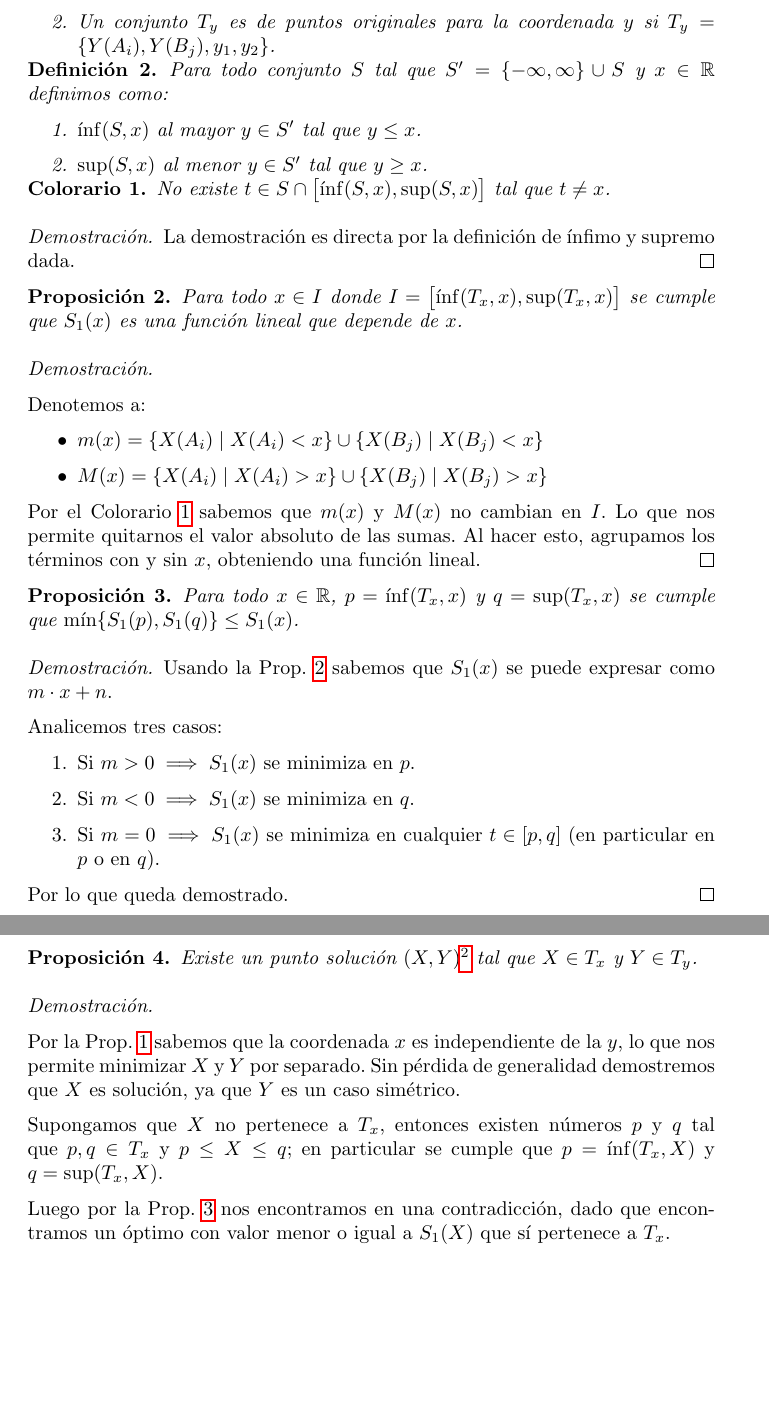
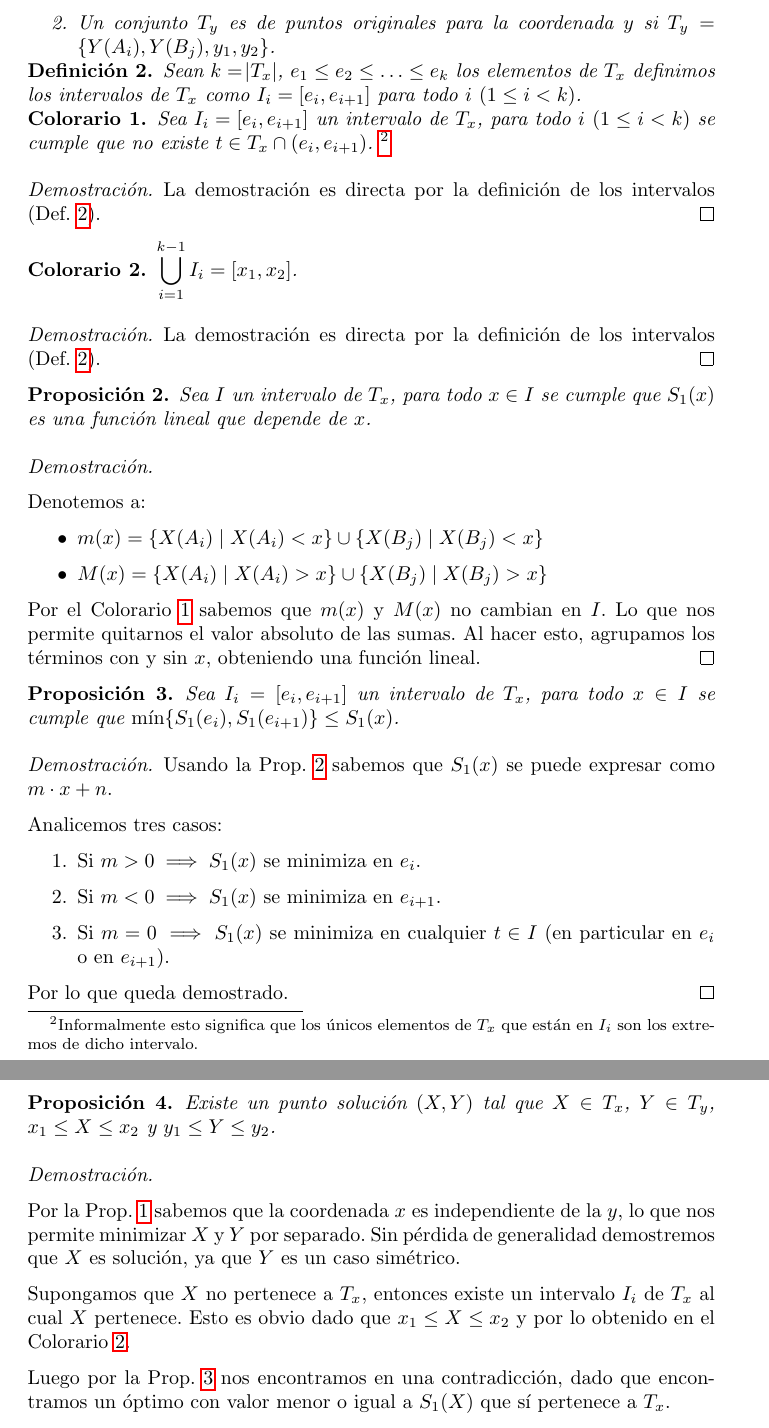
Before and after one commit to dcordb/locating-facilities, a LaTeX document (report/main.tex, which reads report/body/fastmodel.tex): two parts of pages 5 and 6 of 8, joined at a grey line, cut so that both start at the same text, the shorter picture padded with empty space. Compiled offline with pdfLaTeX.

Commit message:
Change report

```diff
--- a/report/body/fastmodel.tex
+++ b/report/body/fastmodel.tex
@@ -46,25 +46,30 @@ Este modelo opta por minimizar la diferencia entre la ``cercanía'' y ``lejanía
 \end{definition}
 
 \begin{definition}
-    Para todo conjunto $S$ tal que $S' = \{ -\infty, \infty \} \cup S$ y $x \in \R$ definimos como:
-
-    \begin{enumerate}
-        \item $\inf (S, x)$ al mayor $y \in S'$ tal que $y \le x$.
-        \item $\sup (S, x)$ al menor $y \in S'$ tal que $y \ge x$.
-    \end{enumerate}
+    Sean $k = \abs{T_x}$, $e_1 \le e_2 \le \ldots \le e_k$ los elementos de $T_x$ definimos los intervalos de $T_x$ como $I_{i} = [ e_i, e_{i+1}]$ para todo $i$ $(1 \le i < k)$.
+    \label{d:intervalos}
 \end{definition}
 
 \begin{collorary}
-    No existe $t \in S \cap \left[ \inf(S, x), \sup (S, x) \right]$ tal que $t \neq x$.
+    Sea $I_i = [e_i, e_{i+1}]$ un intervalo de $T_x$, para todo $i$ $(1 \le i < k)$ se cumple que no existe $t \in T_x \cap (e_i, e_{i+1})$. \footnote{Informalmente esto significa que los únicos elementos de $T_x$ que están en $I_i$ son los extremos de dicho intervalo.}
     \label{C:1}
 \end{collorary}
 
 \begin{proof}
-    La demostración es directa por la definición de ínfimo y supremo dada.
+    La demostración es directa por la definición de los intervalos (Def. \ref{d:intervalos}).
+\end{proof}
+
+\begin{collorary}
+    $\displaystyle \bigcup_{i=1}^{k-1} I_i = [x_1, x_2]$.
+    \label{C:2}
+\end{collorary}
+
+\begin{proof}
+    La demostración es directa por la definición de los intervalos (Def. \ref{d:intervalos}).
 \end{proof}
 
 \begin{proposition}
-    Para todo $x \in I$ donde $I = \left[\inf(T_x, x), \sup (T_x, x) \right]$ se cumple que $S_1(x)$ es una función lineal que depende de $x$.
+    Sea $I$ un intervalo de $T_x$, para todo $x \in I$ se cumple que $S_1(x)$ es una función lineal que depende de $x$.
     \label{def_fnok}
 \end{proposition}
 
@@ -83,7 +88,7 @@ Este modelo opta por minimizar la diferencia entre la ``cercanía'' y ``lejanía
 \end{proof}
 
 \begin{proposition}
-    Para todo $x \in \R$, $p = \inf(T_x, x)$ y $q = \sup(T_x, x)$ se cumple que $\min \{ S_1(p), S_1(q) \} \le S_1(x)$.
+    Sea $I_i = [e_i, e_{i+1}]$ un intervalo de $T_x$, para todo $x \in I$ se cumple que $\min \{ S_1(e_i), S_1(e_{i+1}) \} \le S_1(x)$.
     \label{def_mn}
 \end{proposition}
 
@@ -93,9 +98,9 @@ Este modelo opta por minimizar la diferencia entre la ``cercanía'' y ``lejanía
     Analicemos tres casos:
 
     \begin{enumerate}
-        \item Si $m > 0 \implies S_1(x)$ se minimiza en $p$.
-        \item Si $m < 0 \implies S_1(x)$ se minimiza en $q$.
-        \item Si $m = 0 \implies S_1(x)$ se minimiza en cualquier $t \in [p, q]$ (en particular en $p$ o en $q$).
+        \item Si $m > 0 \implies S_1(x)$ se minimiza en $e_i$.
+        \item Si $m < 0 \implies S_1(x)$ se minimiza en $e_{i+1}$.
+        \item Si $m = 0 \implies S_1(x)$ se minimiza en cualquier $t \in I$ (en particular en $e_i$ o en $e_{i+1}$).
     \end{enumerate}
 
     Por lo que queda demostrado.
@@ -105,5 +109,5 @@ Este modelo opta por minimizar la diferencia entre la ``cercanía'' y ``lejanía
 \begin{proposition}
-    Existe un punto solución $(X, Y)$\footnote{Notar que el modelo tiene las restricciones $x_1 \le X \le x_2$ y $y_1 \le Y \le y_2$.} tal que $X \in T_x$ y $Y \in T_y$.
+    Existe un punto solución $(X, Y)$ tal que $X \in T_x$, $Y \in T_y$, $x_1 \le X \le x_2$ y $y_1 \le Y \le y_2$.
     \label{def_sol}
 \end{proposition}
 
@@ -112,7 +116,7 @@ Este modelo opta por minimizar la diferencia entre la ``cercanía'' y ``lejanía
 
     Por la Prop.~\ref{def_ind} sabemos que la coordenada $x$ es independiente de la $y$, lo que nos permite minimizar $X$ y $Y$ por separado. Sin pérdida de generalidad demostremos que $X$ es solución, ya que $Y$ es un caso simétrico.
 
-    Supongamos que $X$ no pertenece a $T_x$, entonces existen números $p$ y $q$ tal que $p, q \in T_x$ y $p \le X \le q$; en particular se cumple que $p = \inf(T_x, X)$ y $q = \sup(T_x, X)$.
+    Supongamos que $X$ no pertenece a $T_x$, entonces existe un intervalo $I_i$ de $T_x$ al cual $X$ pertenece. Esto es obvio dado que $x_1 \le X \le x_2$ y por lo obtenido en el Colorario \ref{C:2}.
 
     Luego por la Prop.~\ref{def_mn} nos encontramos en una contradicción, dado que encontramos un óptimo con valor menor o igual a $S_1(X)$ que sí pertenece a $T_x$.
 
```
Also changed, not shown: report/main.pdf, report/body/fastmodel.tex (5 more changed lines).
